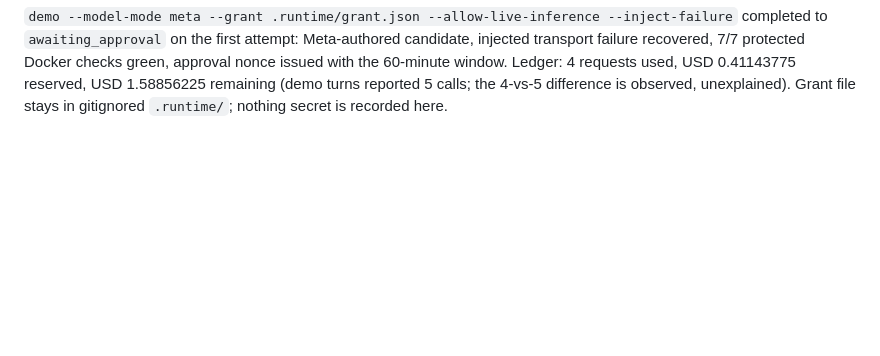
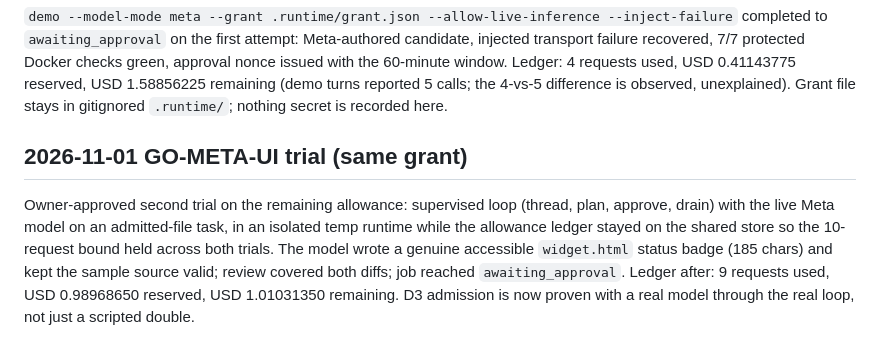
Before and after one commit to Codeminister2137/remote-ai-operator, a Markdown page: docs/live-acceptance.md, the part around the change. GitHub-like rendering; blank space fills up the shorter version.

Commit message:
Record GO-META-UI live loop trial

```diff
--- a/docs/live-acceptance.md
+++ b/docs/live-acceptance.md
@@ -111,3 +111,15 @@ Docker checks green, approval nonce issued with the 60-minute window.
 Ledger: 4 requests used, USD 0.41143775 reserved, USD 1.58856225 remaining
 (demo turns reported 5 calls; the 4-vs-5 difference is observed, unexplained).
 Grant file stays in gitignored `.runtime/`; nothing secret is recorded here.
+
+## 2026-11-01 GO-META-UI trial (same grant)
+
+Owner-approved second trial on the remaining allowance: supervised loop
+(thread, plan, approve, drain) with the live Meta model on an admitted-file
+task, in an isolated temp runtime while the allowance ledger stayed on the
+shared store so the 10-request bound held across both trials. The model
+wrote a genuine accessible `widget.html` status badge (185 chars) and kept
+the sample source valid; review covered both diffs; job reached
+`awaiting_approval`. Ledger after: 9 requests used, USD 0.98968650
+reserved, USD 1.01031350 remaining. D3 admission is now proven with a real
+model through the real loop, not just a scripted double.
```
